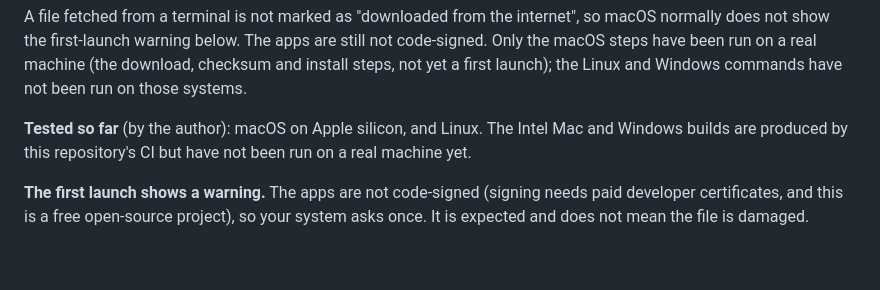
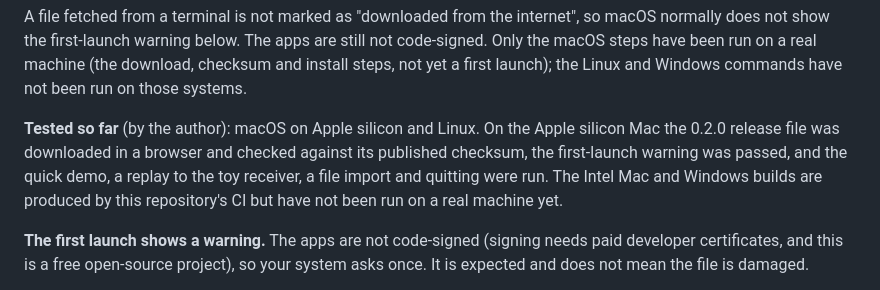
Before and after one commit to 7AZEM7assan/signal-lab, a Markdown page: README.md, the part around the change. GitHub-like rendering; blank space fills up the shorter version.

```diff
--- a/README.md
+++ b/README.md
@@ -98,8 +98,11 @@ does not show the first-launch warning below. The apps are still not code-signed
 steps have been run on a real machine (the download, checksum and install steps, not yet a first
 launch); the Linux and Windows commands have not been run on those systems.
 
-**Tested so far** (by the author): macOS on Apple silicon, and Linux. The Intel Mac and Windows
-builds are produced by this repository's CI but have not been run on a real machine yet.
+**Tested so far** (by the author): macOS on Apple silicon and Linux. On the Apple silicon Mac the
+0.2.0 release file was downloaded in a browser and checked against its published checksum, the
+first-launch warning was passed, and the quick demo, a replay to the toy receiver, a file
+import and quitting were run. The Intel Mac and Windows builds are produced by this repository's CI
+but have not been run on a real machine yet.
 <!-- Update the line above as more platforms are tried. -->
 
 **The first launch shows a warning.** The apps are not code-signed (signing needs paid developer
```
Also changed, not shown: desktop/README.md (+7 -5 lines).
